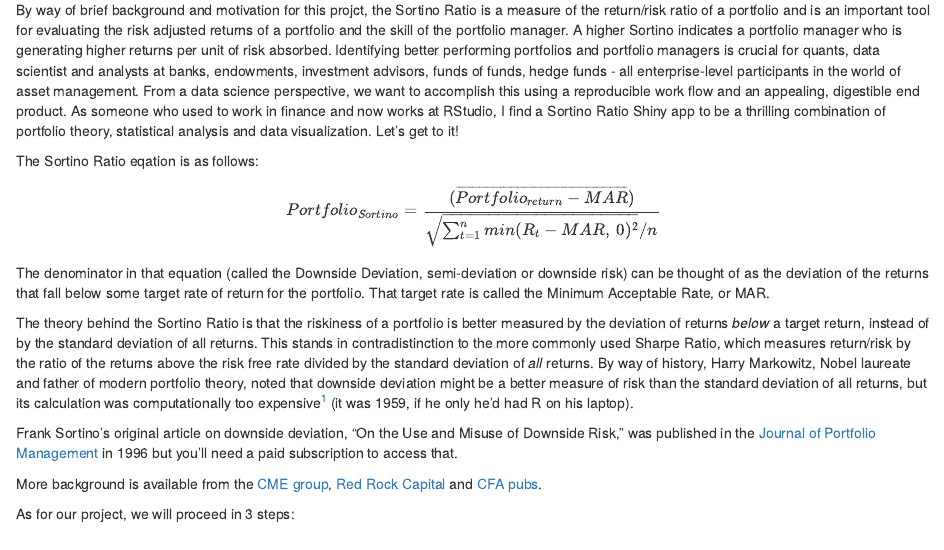
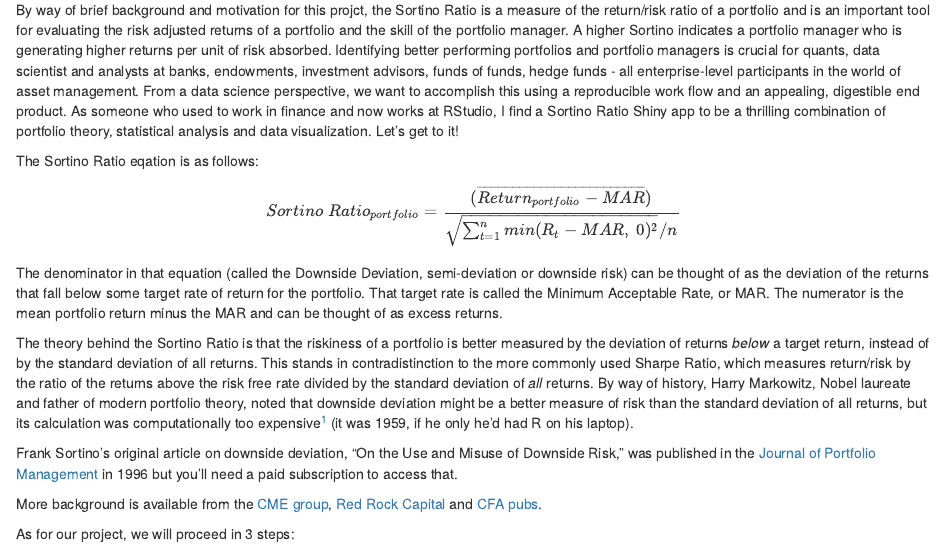
Before and after one commit to jkr216/sortino, an R Markdown document (sortino-calculation.Rmd): the page in a window 1100 px wide, from 130 px down. The pictures show the output file sortino-calculation.html that the author committed with the source, opened offline.

Commit message:
updated equation to make clearer

```diff
--- a/sortino-calculation.Rmd
+++ b/sortino-calculation.Rmd
@@ -19,9 +19,9 @@ By way of brief background and motivation for this projct, the Sortino Ratio is
 
 The Sortino Ratio eqation is as follows:
 
-$$Portfolio_{Sortino}=\frac{(\overline{Portfolio_{return}-MAR})}{\sqrt{\sum_{t=1}^n min(R_t-MAR,~0)^2}/n}$$
+$$Sortino~Ratio_{portfolio}=\frac{(\overline{Return_{portfolio}-MAR})}{\sqrt{\sum_{t=1}^n min(R_t-MAR,~0)^2}/n}$$
 
-The denominator in that equation (called the Downside Deviation, semi-deviation or downside risk) can be thought of as the deviation of the returns that fall below some target rate of return for the portfolio. That target rate is called the Minimum Acceptable Rate, or MAR.
+The denominator in that equation (called the Downside Deviation, semi-deviation or downside risk) can be thought of as the deviation of the returns that fall below some target rate of return for the portfolio. That target rate is called the Minimum Acceptable Rate, or MAR. The numerator is the mean portfolio return minus the MAR and can be thought of as excess returns.
 
 The theory behind the Sortino Ratio is that the riskiness of a portfolio is better measured by the deviation of returns *below* a target return, instead of by the standard deviation of all returns.  This stands in contradistinction to the more commonly used Sharpe Ratio, which measures return/risk by the ratio of the returns above the risk free rate divided by the standard deviation of *all* returns.  By way of history, Harry Markowitz, Nobel laureate and father of modern portfolio theory, noted that downside deviation might be a better measure of risk than the standard deviation of all returns, but its calculation was computationally too expensive[^1] (it was 1959, if he only he'd had R on his laptop).
 
```
Also changed, not shown: sortino-calculation.html.
